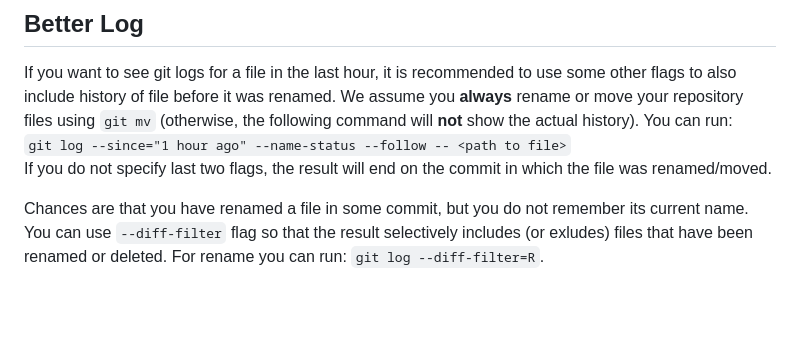
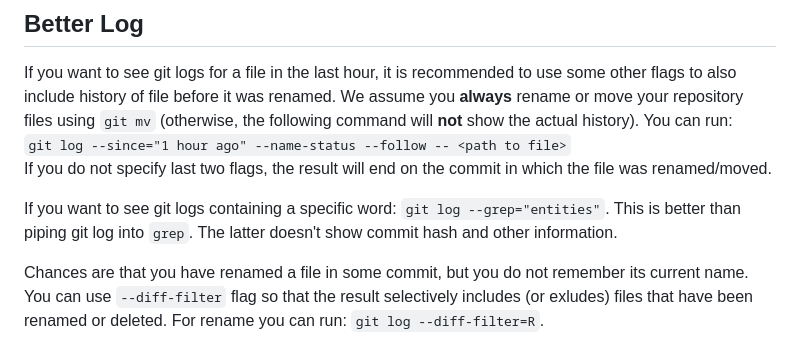
Before and after one commit to agBeta/nevis, a Markdown page: self-documentation/git.md, the part around the change. Rendered like a GitHub page; blank space fills up the shorter version.

```diff
--- a/self-documentation/git.md
+++ b/self-documentation/git.md
@@ -47,6 +47,7 @@ If you want to see git logs for a file in the last hour, it is recommended to us
  `git log --since="1 hour ago" --name-status --follow -- <path to file>`
 If you do not specify last two flags, the result will end on the commit in which the file was renamed/moved.
 
+If you want to see git logs containing a specific word: `git log --grep="entities"`. This is better than piping git log into `grep`. The latter doesn't show commit hash and other information.
 </br>
 
 Chances are that you have renamed a file in some commit, but you do not remember its current name. You can use `--diff-filter` flag so that the result selectively includes (or exludes) files that have been renamed or deleted. For rename you can run: `git log --diff-filter=R`.
```
Also changed, not shown: self-documentation/REST.md (+4 -0 lines).
